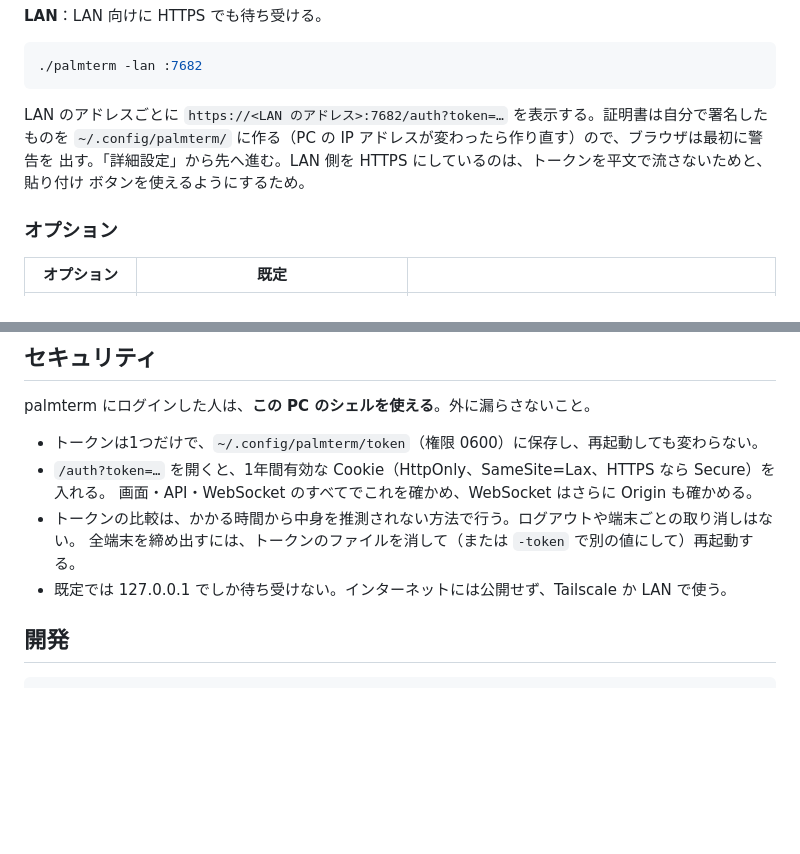
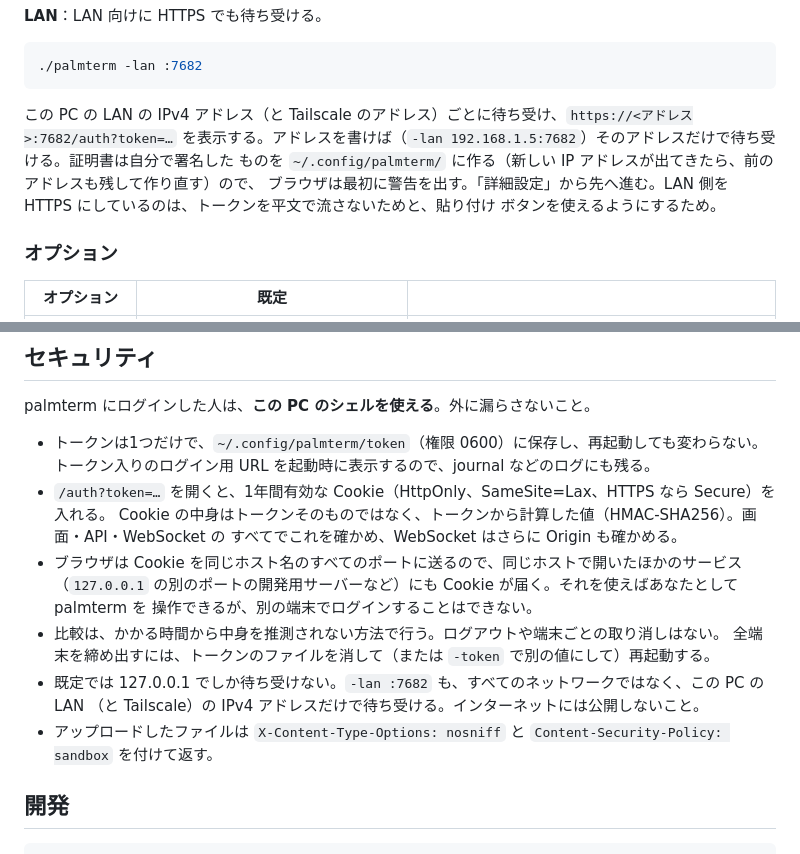
Before and after one commit to MoomA-0750/palmterm, a Markdown page: README.ja.md, 2 parts joined by grey strips. Drawn GitHub-style; blank space fills up the shorter version.

Commit message:
README のセキュリティの節と LAN の説明を、レビューでの修正に合わせる
Co-Authored-By: Claude Opus 5.5 <noreply@anthropic.com>
Claude-Session: https://claude.ai/code/session_01Nb1pNC8i4dFtbCpbroWaED

````diff
--- a/README.ja.md
+++ b/README.ja.md
@@ -117,9 +117,10 @@ tailscale serve --bg 7681
 ./palmterm -lan :7682
 ```
 
-LAN のアドレスごとに `https://<LAN のアドレス>:7682/auth?token=…` を表示する。証明書は自分で署名した
-ものを `~/.config/palmterm/` に作る（PC の IP アドレスが変わったら作り直す）ので、ブラウザは最初に警告を
-出す。「詳細設定」から先へ進む。LAN 側を HTTPS にしているのは、トークンを平文で流さないためと、貼り付け
+この PC の LAN の IPv4 アドレス（と Tailscale のアドレス）ごとに待ち受け、`https://<アドレス>:7682/auth?token=…`
+を表示する。アドレスを書けば（`-lan 192.168.1.5:7682`）そのアドレスだけで待ち受ける。証明書は自分で署名した
+ものを `~/.config/palmterm/` に作る（新しい IP アドレスが出てきたら、前のアドレスも残して作り直す）ので、
+ブラウザは最初に警告を出す。「詳細設定」から先へ進む。LAN 側を HTTPS にしているのは、トークンを平文で流さないためと、貼り付け
 ボタンを使えるようにするため。
 
 ### オプション
@@ -176,11 +177,18 @@ label = ":wq"
 palmterm にログインした人は、**この PC のシェルを使える**。外に漏らさないこと。
 
 - トークンは1つだけで、`~/.config/palmterm/token`（権限 0600）に保存し、再起動しても変わらない。
+  トークン入りのログイン用 URL を起動時に表示するので、journal などのログにも残る。
 - `/auth?token=…` を開くと、1年間有効な Cookie（HttpOnly、SameSite=Lax、HTTPS なら Secure）を入れる。
-  画面・API・WebSocket のすべてでこれを確かめ、WebSocket はさらに Origin も確かめる。
-- トークンの比較は、かかる時間から中身を推測されない方法で行う。ログアウトや端末ごとの取り消しはない。
+  Cookie の中身はトークンそのものではなく、トークンから計算した値（HMAC-SHA256）。画面・API・WebSocket の
+  すべてでこれを確かめ、WebSocket はさらに Origin も確かめる。
+- ブラウザは Cookie を同じホスト名のすべてのポートに送るので、同じホストで開いたほかのサービス
+  （`127.0.0.1` の別のポートの開発用サーバーなど）にも Cookie が届く。それを使えばあなたとして palmterm を
+  操作できるが、別の端末でログインすることはできない。
+- 比較は、かかる時間から中身を推測されない方法で行う。ログアウトや端末ごとの取り消しはない。
   全端末を締め出すには、トークンのファイルを消して（または `-token` で別の値にして）再起動する。
-- 既定では 127.0.0.1 でしか待ち受けない。インターネットには公開せず、Tailscale か LAN で使う。
+- 既定では 127.0.0.1 でしか待ち受けない。`-lan :7682` も、すべてのネットワークではなく、この PC の LAN
+  （と Tailscale）の IPv4 アドレスだけで待ち受ける。インターネットには公開しないこと。
+- アップロードしたファイルは `X-Content-Type-Options: nosniff` と `Content-Security-Policy: sandbox` を付けて返す。
 
 ## 開発
 
````
Also changed, not shown: README.md (+17 -9 lines).
